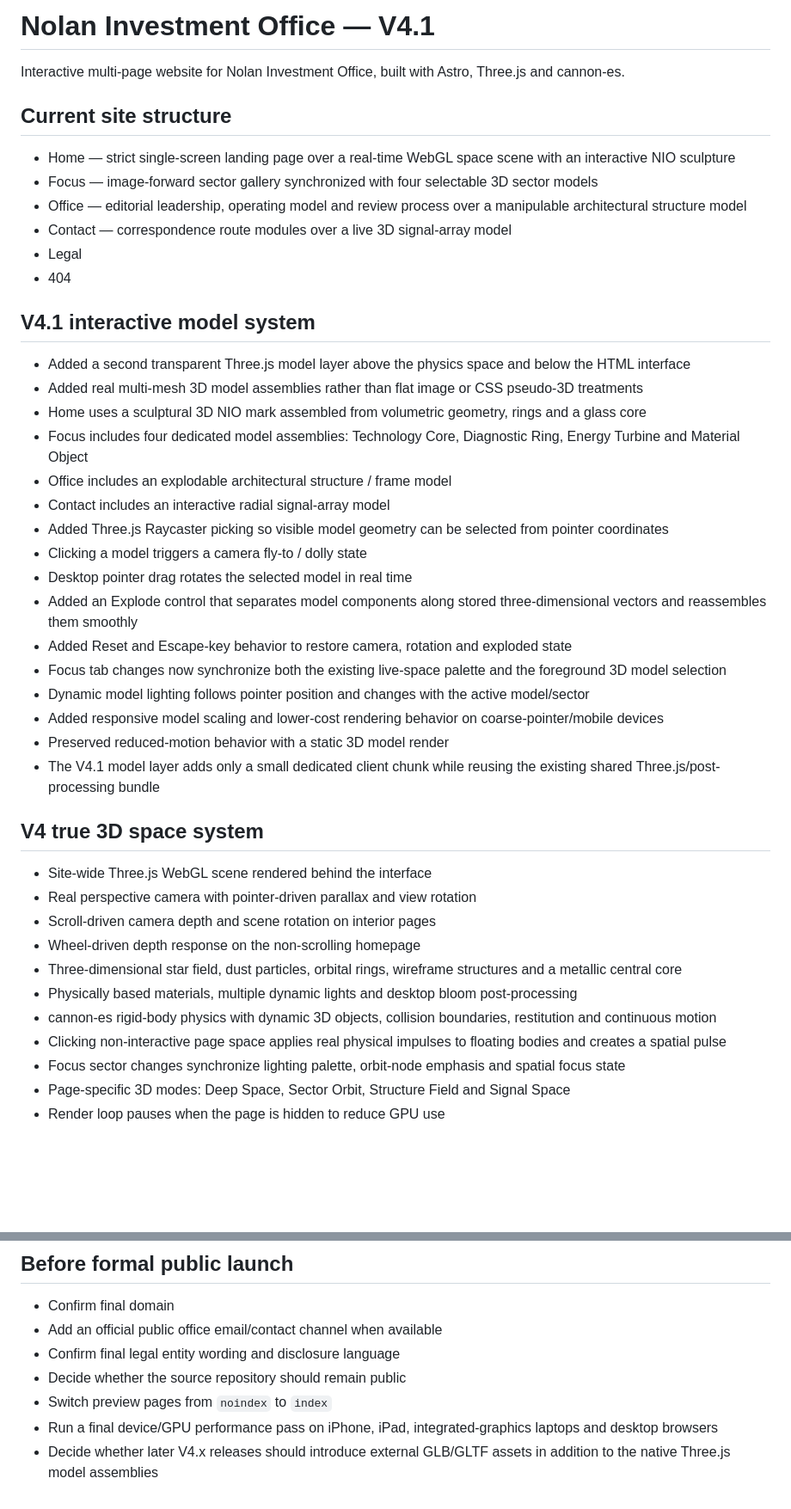
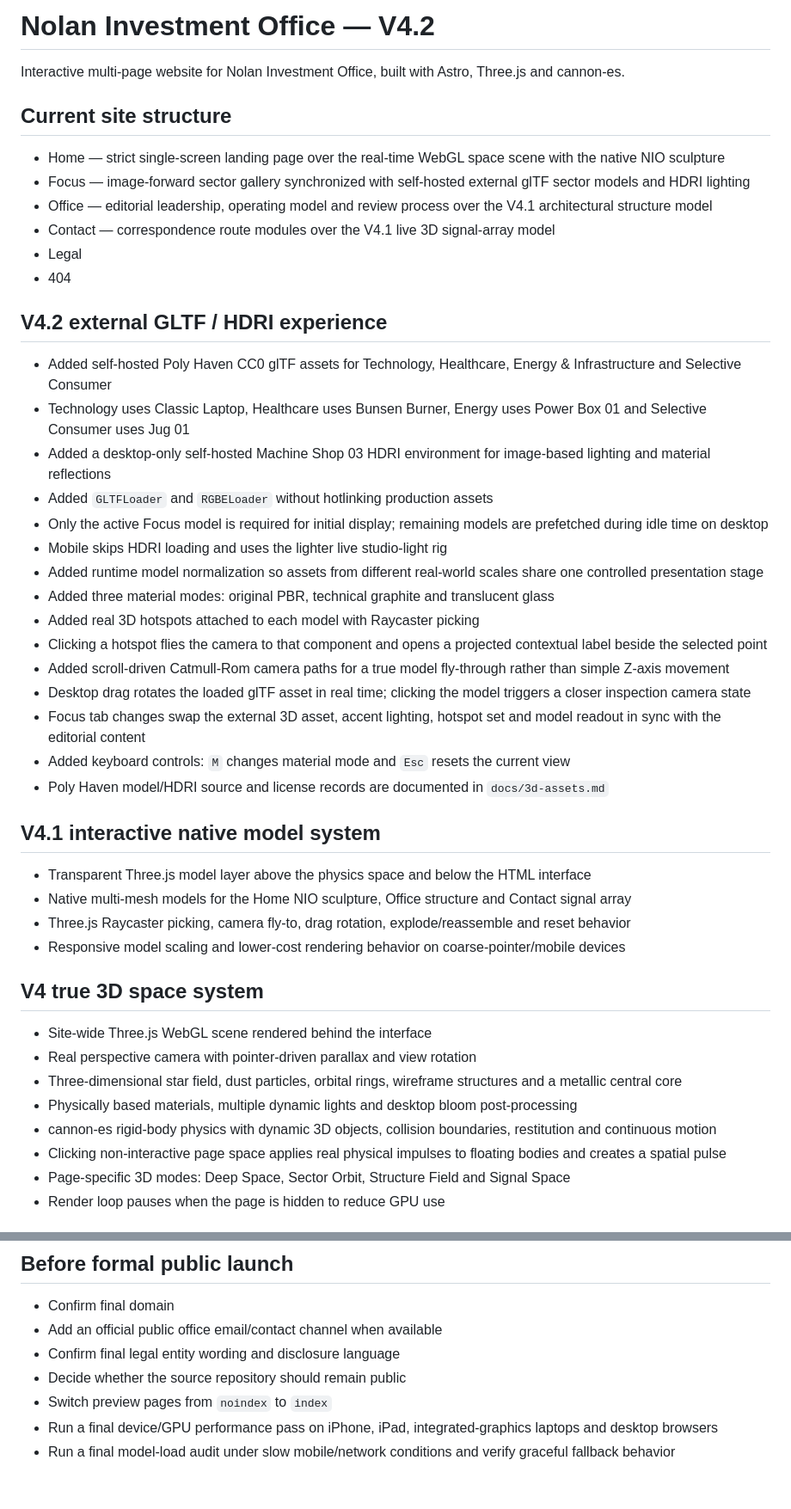
Before and after one commit to lna927438/nolan-investment-office, a Markdown page: README.md, 2 parts joined by grey strips. Shown at 86% size. Rendered like a GitHub page; blank space fills up the shorter version.

Commit message:
Document V4.2 GLTF HDRI hotspot experience

```diff
--- a/README.md
+++ b/README.md
@@ -1,43 +1,45 @@
-# Nolan Investment Office — V4.1
+# Nolan Investment Office — V4.2
 
 Interactive multi-page website for Nolan Investment Office, built with Astro, Three.js and cannon-es.
 
 ## Current site structure
-- Home — strict single-screen landing page over a real-time WebGL space scene with an interactive NIO sculpture
-- Focus — image-forward sector gallery synchronized with four selectable 3D sector models
-- Office — editorial leadership, operating model and review process over a manipulable architectural structure model
-- Contact — correspondence route modules over a live 3D signal-array model
+- Home — strict single-screen landing page over the real-time WebGL space scene with the native NIO sculpture
+- Focus — image-forward sector gallery synchronized with self-hosted external glTF sector models and HDRI lighting
+- Office — editorial leadership, operating model and review process over the V4.1 architectural structure model
+- Contact — correspondence route modules over the V4.1 live 3D signal-array model
 - Legal
 - 404
 
-## V4.1 interactive model system
-- Added a second transparent Three.js model layer above the physics space and below the HTML interface
-- Added real multi-mesh 3D model assemblies rather than flat image or CSS pseudo-3D treatments
-- Home uses a sculptural 3D NIO mark assembled from volumetric geometry, rings and a glass core
-- Focus includes four dedicated model assemblies: Technology Core, Diagnostic Ring, Energy Turbine and Material Object
-- Office includes an explodable architectural structure / frame model
-- Contact includes an interactive radial signal-array model
-- Added Three.js Raycaster picking so visible model geometry can be selected from pointer coordinates
-- Clicking a model triggers a camera fly-to / dolly state
-- Desktop pointer drag rotates the selected model in real time
-- Added an Explode control that separates model components along stored three-dimensional vectors and reassembles them smoothly
-- Added Reset and Escape-key behavior to restore camera, rotation and exploded state
-- Focus tab changes now synchronize both the existing live-space palette and the foreground 3D model selection
-- Dynamic model lighting follows pointer position and changes with the active model/sector
-- Added responsive model scaling and lower-cost rendering behavior on coarse-pointer/mobile devices
-- Preserved reduced-motion behavior with a static 3D model render
-- The V4.1 model layer adds only a small dedicated client chunk while reusing the existing shared Three.js/post-processing bundle
+## V4.2 external GLTF / HDRI experience
+- Added self-hosted Poly Haven CC0 glTF assets for Technology, Healthcare, Energy & Infrastructure and Selective Consumer
+- Technology uses Classic Laptop, Healthcare uses Bunsen Burner, Energy uses Power Box 01 and Selective Consumer uses Jug 01
+- Added a desktop-only self-hosted Machine Shop 03 HDRI environment for image-based lighting and material reflections
+- Added `GLTFLoader` and `RGBELoader` without hotlinking production assets
+- Only the active Focus model is required for initial display; remaining models are prefetched during idle time on desktop
+- Mobile skips HDRI loading and uses the lighter live studio-light rig
+- Added runtime model normalization so assets from different real-world scales share one controlled presentation stage
+- Added three material modes: original PBR, technical graphite and translucent glass
+- Added real 3D hotspots attached to each model with Raycaster picking
+- Clicking a hotspot flies the camera to that component and opens a projected contextual label beside the selected point
+- Added scroll-driven Catmull-Rom camera paths for a true model fly-through rather than simple Z-axis movement
+- Desktop drag rotates the loaded glTF asset in real time; clicking the model triggers a closer inspection camera state
+- Focus tab changes swap the external 3D asset, accent lighting, hotspot set and model readout in sync with the editorial content
+- Added keyboard controls: `M` changes material mode and `Esc` resets the current view
+- Poly Haven model/HDRI source and license records are documented in `docs/3d-assets.md`
+
+## V4.1 interactive native model system
+- Transparent Three.js model layer above the physics space and below the HTML interface
+- Native multi-mesh models for the Home NIO sculpture, Office structure and Contact signal array
+- Three.js Raycaster picking, camera fly-to, drag rotation, explode/reassemble and reset behavior
+- Responsive model scaling and lower-cost rendering behavior on coarse-pointer/mobile devices
 
 ## V4 true 3D space system
 - Site-wide Three.js WebGL scene rendered behind the interface
 - Real perspective camera with pointer-driven parallax and view rotation
-- Scroll-driven camera depth and scene rotation on interior pages
-- Wheel-driven depth response on the non-scrolling homepage
 - Three-dimensional star field, dust particles, orbital rings, wireframe structures and a metallic central core
 - Physically based materials, multiple dynamic lights and desktop bloom post-processing
 - cannon-es rigid-body physics with dynamic 3D objects, collision boundaries, restitution and continuous motion
 - Clicking non-interactive page space applies real physical impulses to floating bodies and creates a spatial pulse
-- Focus sector changes synchronize lighting palette, orbit-node emphasis and spatial focus state
 - Page-specific 3D modes: Deep Space, Sector Orbit, Structure Field and Signal Space
 - Render loop pauses when the page is hidden to reduce GPU use
 
@@ -83,4 +87,4 @@ Preview: https://lna927438.github.io/nolan-investment-office/
 - Decide whether the source repository should remain public
 - Switch preview pages from `noindex` to `index`
 - Run a final device/GPU performance pass on iPhone, iPad, integrated-graphics laptops and desktop browsers
-- Decide whether later V4.x releases should introduce external GLB/GLTF assets in addition to the native Three.js model assemblies
+- Run a final model-load audit under slow mobile/network conditions and verify graceful fallback behavior
```
Also changed, not shown: other parts of README.md (+3 -1 lines).
